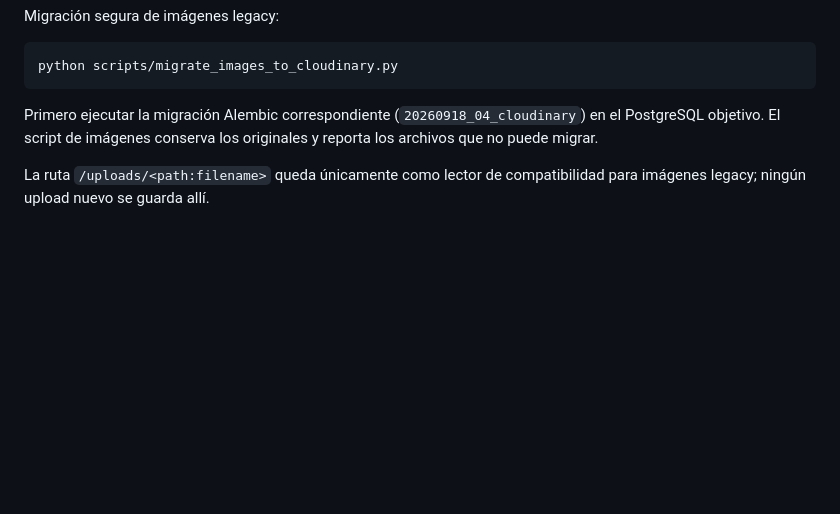
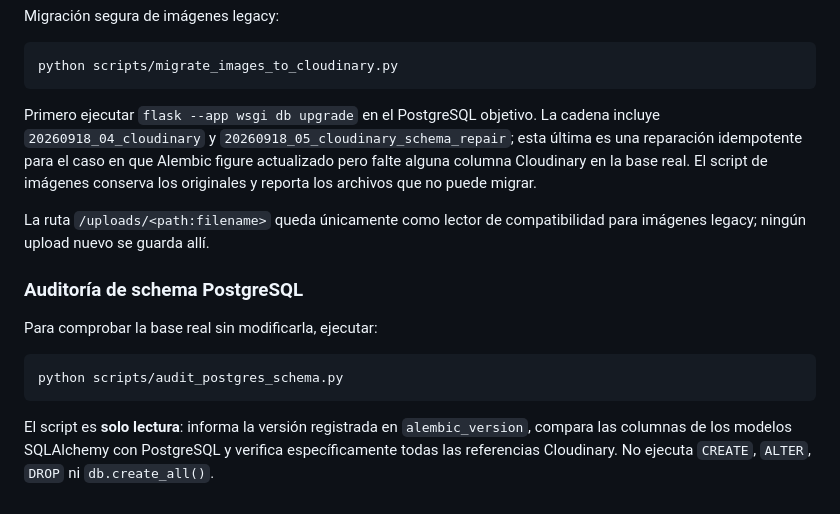
Before and after one commit to pacomente/MundoMix, a Markdown page: README.md, the part around the change. Rendered like a GitHub page; blank space fills up the shorter version.

````diff
--- a/README.md
+++ b/README.md
@@ -711,6 +711,17 @@ Migración segura de imágenes legacy:
 python scripts/migrate_images_to_cloudinary.py
 ```
 
-Primero ejecutar la migración Alembic correspondiente (`20260918_04_cloudinary`) en el PostgreSQL objetivo. El script de imágenes conserva los originales y reporta los archivos que no puede migrar.
+Primero ejecutar `flask --app wsgi db upgrade` en el PostgreSQL objetivo. La cadena incluye `20260918_04_cloudinary` y `20260918_05_cloudinary_schema_repair`; esta última es una reparación idempotente para el caso en que Alembic figure actualizado pero falte alguna columna Cloudinary en la base real. El script de imágenes conserva los originales y reporta los archivos que no puede migrar.
 
 La ruta `/uploads/<path:filename>` queda únicamente como lector de compatibilidad para imágenes legacy; ningún upload nuevo se guarda allí.
+
+
+### Auditoría de schema PostgreSQL
+
+Para comprobar la base real sin modificarla, ejecutar:
+
+```bash
+python scripts/audit_postgres_schema.py
+```
+
+El script es **solo lectura**: informa la versión registrada en `alembic_version`, compara las columnas de los modelos SQLAlchemy con PostgreSQL y verifica específicamente todas las referencias Cloudinary. No ejecuta `CREATE`, `ALTER`, `DROP` ni `db.create_all()`.
````
Also changed, not shown: AUDITORIA_CLOUDINARY_POSTGRESQL.md (+9 -6 lines).
